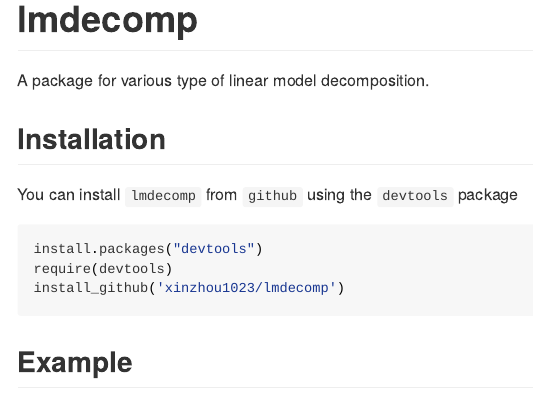
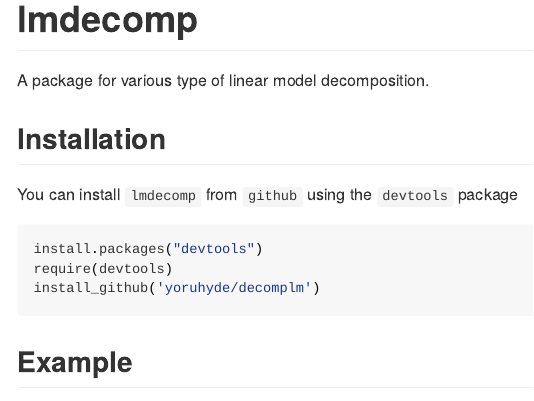
Before and after one commit to yoruhyde/decomplm, an R Markdown document (README.Rmd): the page in a window 1100 px wide, from its top. Rendered offline with R 4.5, knitr and Pandoc, with nearby package versions; long lines of code are wrapped.

Commit message:
fixed exapmle

````diff
--- a/README.Rmd
+++ b/README.Rmd
@@ -14,7 +14,7 @@
 ```coffee
 install.packages("devtools")
 require(devtools)
-install_github('xinzhou1023/lmdecomp')
+install_github('yoruhyde/decomplm')
 ```
 ## Example
 ```coffee
````
